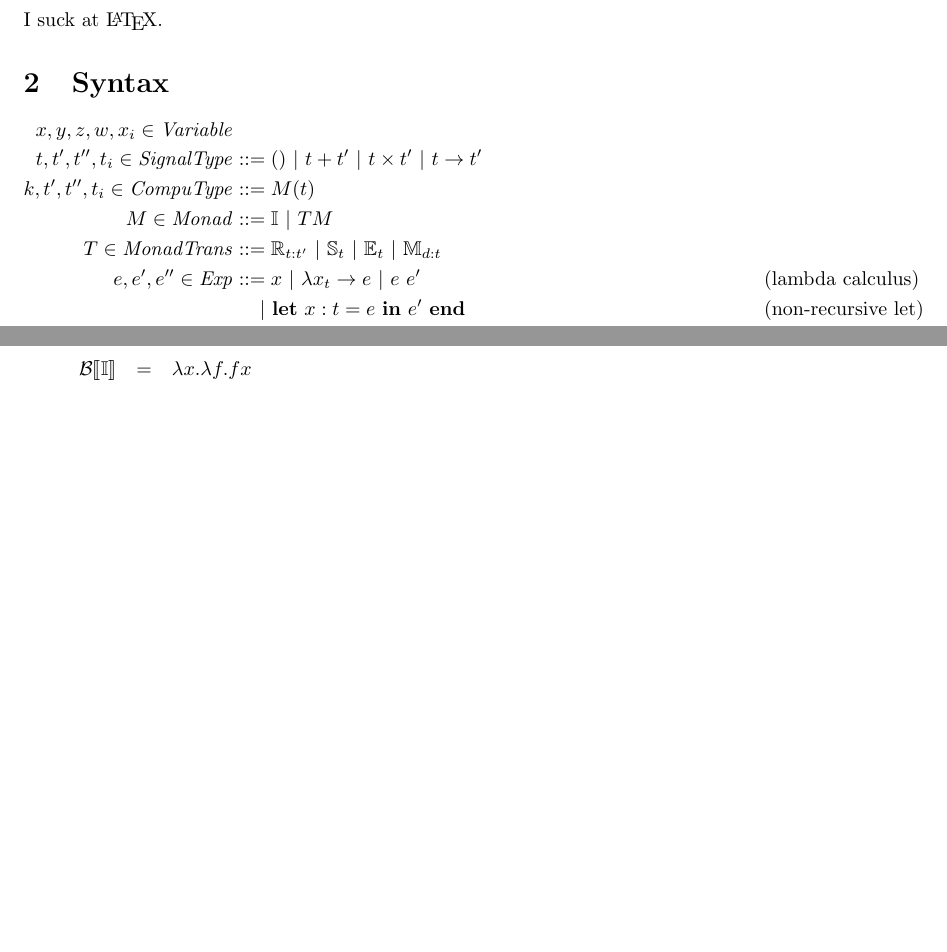
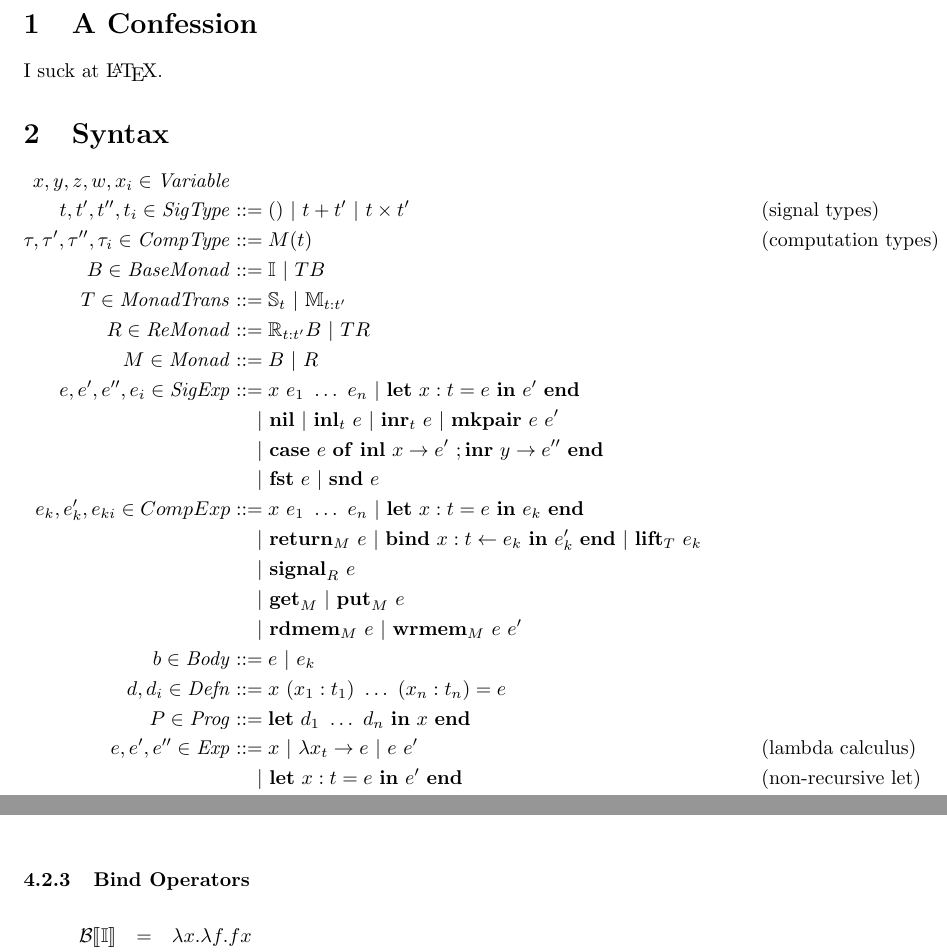
Before and after one commit to rewire-hardware/ReWire, a LaTeX document (doc/calculus.tex): two parts of pages 1 and 4 of 6, joined at a grey line, cut at the place of the change, the shorter picture padded with empty space. Compiled offline with pdfLaTeX.

Commit message:
Little more progress on the calculus

```diff
--- a/doc/calculus.tex
+++ b/doc/calculus.tex
@@ -13,10 +13,25 @@ I suck at \LaTeX.
 $$
 \begin{aligned}
 x,y,z,w,x_i \in \mathit{Variable}\\
-t,t',t'',t_i \in \mathit{SignalType} &::= ()~ |~ t + t'~ |~ t \times t'~ |~ t \rightarrow t'\\
-k,t',t'',t_i \in \mathit{CompuType} &::= M(t)\\
-M \in \mathit{Monad} &::= \mathbb{I}~ |~ T M\\
-T \in \mathit{MonadTrans} &::= \mathbb{R}_{t:t'}~ |~ \mathbb{S}_t~ |~ \mathbb{E}_t~ |~ \mathbb{M}_{d:t}\\
+t,t',t'',t_i \in \mathit{SigType} &::= ()~ |~ t + t'~ |~ t \times t'&&\text{(signal types)}\\
+\tau,\tau',\tau'',\tau_i \in \mathit{CompType} &::= M(t)&&\text{(computation types)}\\
+B \in \mathit{BaseMonad} &::= \mathbb{I}~ |~ T B\\
+T \in \mathit{MonadTrans} &::= \mathbb{S}_t~ |~ \mathbb{M}_{t:t'}\\
+R \in \mathit{ReMonad} &::= \mathbb{R}_{t:t'} B~ |~ T R\\
+M \in \mathit{Monad} &::= B~ |~ R\\
+e,e',e'',e_i \in \mathit{SigExp}&::= x~ e_1~ \dots~ e_n~ |~ \mathbf{let}~ x : t = e~ \mathbf{in}~ e'~ \mathbf{end}\\
+  &~~~~|~ \mathbf{nil}~ |~ \mathbf{inl}_t~ e~ |~ \mathbf{inr}_t~ e~ |~ \mathbf{mkpair}~ e~ e'\\
+  &~~~~|~ \mathbf{case}~ e~ \mathbf{of}~ \mathbf{inl}~ x \rightarrow e'~ ; \mathbf{inr}~ y \rightarrow e''~ \mathbf{end}\\
+  &~~~~|~ \mathbf{fst}~ e~ |~ \mathbf{snd}~ e\\
+e_k,e'_k,e_{ki} \in CompExp &::= x~ e_1~ \dots~ e_n~ |~ \mathbf{let}~ x : t = e~ \mathbf{in}~ e_k~ \mathbf{end}\\
+  &~~~~|~ \mathbf{return}_M~ e~ |~ \mathbf{bind}~ x : t \leftarrow{} e_k~ \mathbf{in}~ e'_k~ \mathbf{end}~ |~ \mathbf{lift}_T~ e_k\\
+  &~~~~|~ \mathbf{signal}_R~ e\\
+  &~~~~|~ \mathbf{get}_M~ |~ \mathbf{put}_M~ e\\
+  &~~~~|~ \mathbf{rdmem}_M~ e~ |~ \mathbf{wrmem}_M~ e~ e'\\
+b \in \mathit{Body}&::= e~ |~ e_k\\
+d,d_i \in \mathit{Defn}&::= x~ (x_1 : t_1)~ \dots~ (x_n : t_n) = e\\
+P \in \mathit{Prog}&::= \mathbf{let}~ d_1~ \dots~ d_n~ \mathbf{in}~ x~ \mathbf{end}\\
+%%--  &~~~~|~ \mathbf{
 e,e',e'' \in \mathit{Exp}&::= x~ |~ \lambda{}x_t\rightarrow{}e~ |~ e~ e'&&\text{(lambda calculus)}\\
   &~~~~|~ \mathbf{let}~ x : t = e~ \mathbf{in}~ e'~ \mathbf{end}&&\text{(non-recursive let)}\\
   &~~~~|~ \mathbf{nil}&&\text{(unit)}\\
```
